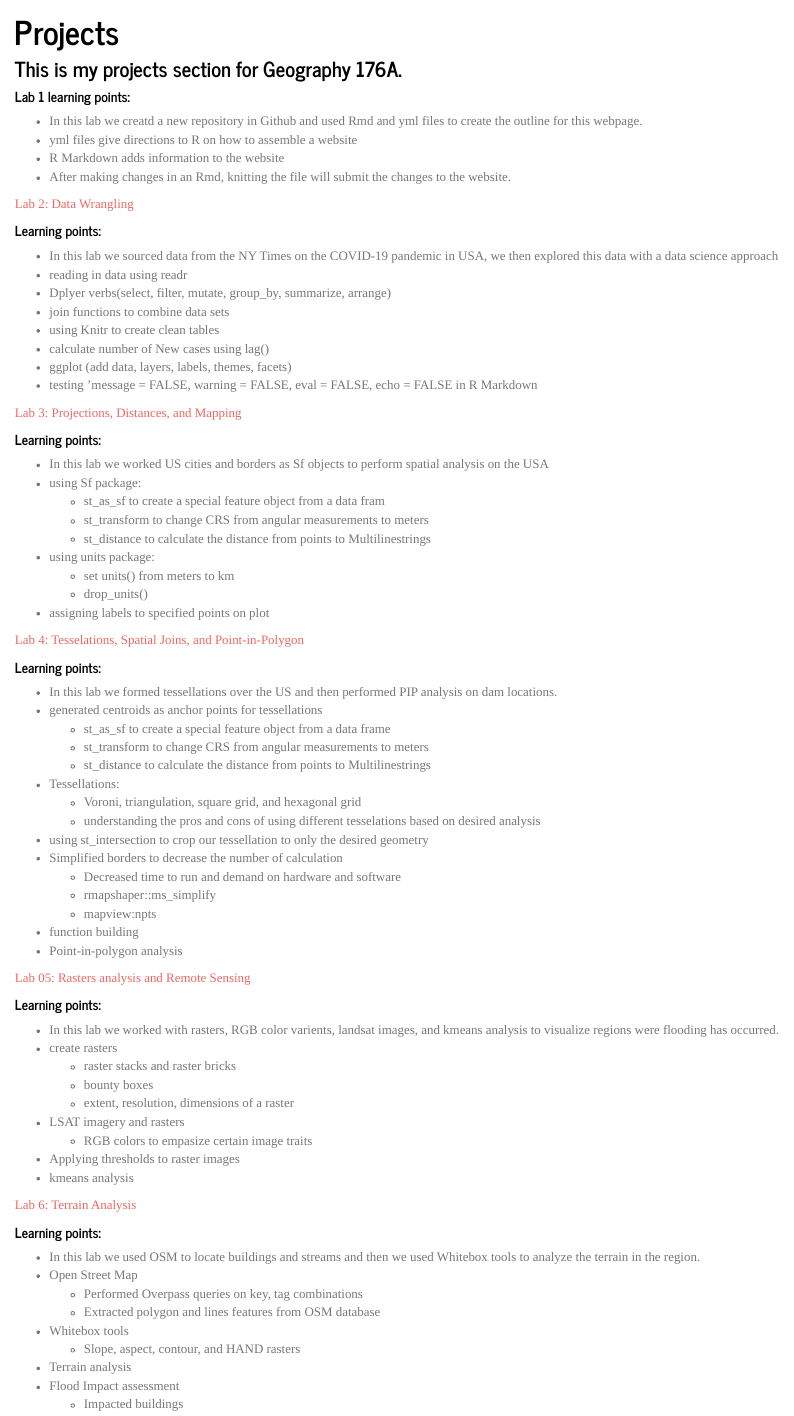
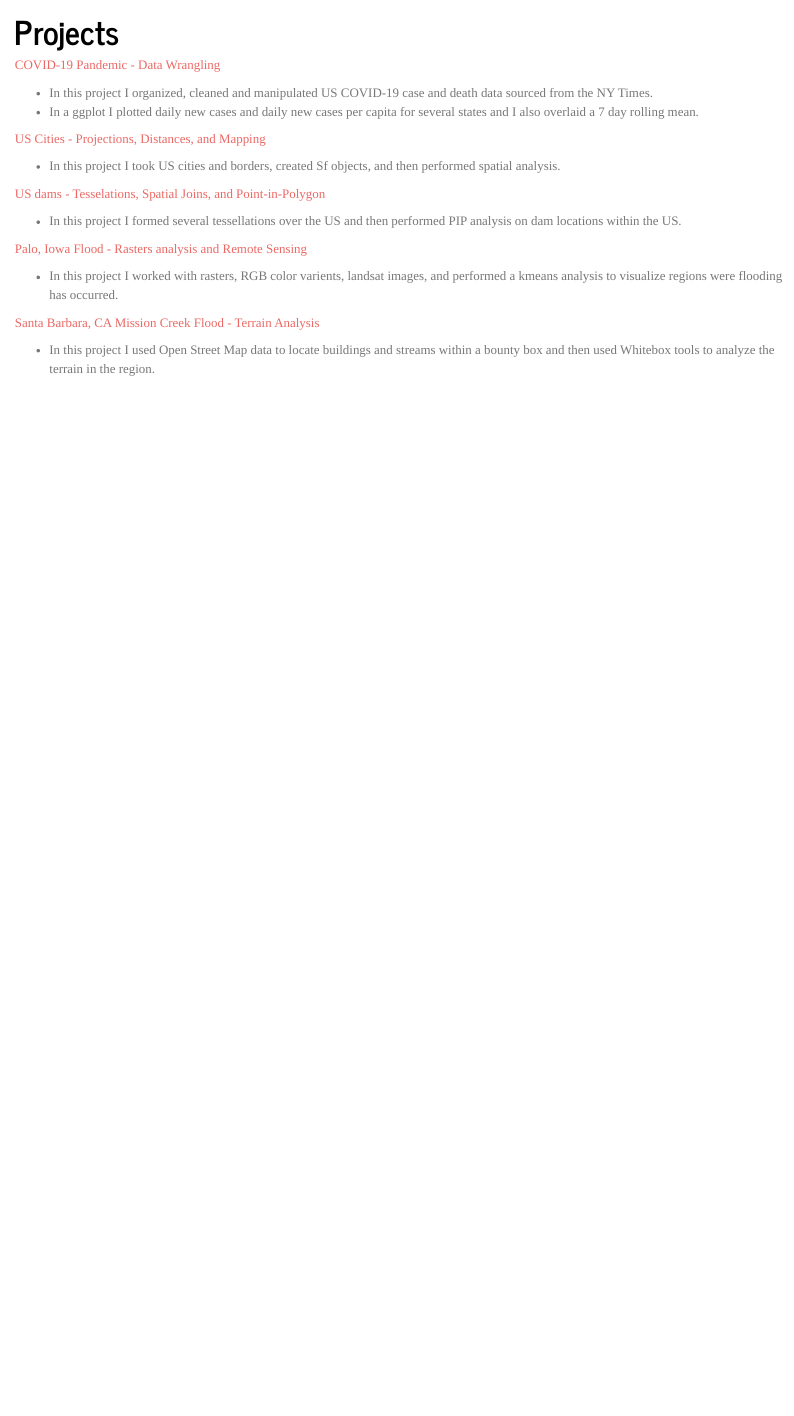
Before and after one commit to anguswg-ucsb/anguswg-ucsb.github.io, an R Markdown document (geog176A.rmd): the page in a window 1100 px wide, from 70 px down. The pictures show the output file geog176A.html that the author committed with the source, opened offline; library style sheets and scripts come from the installed R packages.

Commit message:
projects updated

```diff
--- a/geog176A.rmd
+++ b/geog176A.rmd
@@ -1,100 +1,25 @@
 ---
 title: 'Projects'
 ---
-### This is my projects section for Geography 176A.
 
 
-##### Lab 1 learning points:
+[COVID-19 Pandemic - Data Wrangling](https://anguswg-ucsb.github.io/geog-176A-labs/lab-02.html)
 
-  - In this lab we creatd a new repository in Github and used Rmd and yml files to create the outline for this webpage.
-  - yml files give directions to R on how to assemble a website
-  - R Markdown adds information to the website
-  - After making changes in an Rmd, knitting the file will submit the changes to the website.
+  - In this project I organized, cleaned and manipulated US COVID-19 case and death data sourced from the NY Times.
+  - In a ggplot I plotted daily new cases and daily new cases per capita for several states and I also overlaid a 7 day rolling mean.
 
+[US Cities - Projections, Distances, and Mapping](https://anguswg-ucsb.github.io/geog-176A-labs/lab-03.html)
 
+  - In this project I took US cities and borders, created Sf objects, and then performed spatial analysis.
 
+[US dams - Tesselations, Spatial Joins, and Point-in-Polygon](https://anguswg-ucsb.github.io/geog-176A-labs/lab-04.html)
 
-[Lab 2: Data Wrangling](https://anguswg-ucsb.github.io/geog-176A-labs/lab-02.html)
+  - In this project I formed several tessellations over the US and then performed PIP analysis on dam locations within the US.
 
-##### Learning points:
+[Palo, Iowa Flood - Rasters analysis and Remote Sensing](https://anguswg-ucsb.github.io/geog-176A-labs/lab-05.html)
 
-  - In this lab we sourced data from the NY Times on the COVID-19 pandemic in USA, we then explored this data with a data science approach
-  - reading in data using readr
-  - Dplyer verbs(select, filter, mutate, group_by, summarize, arrange)
-  - join functions to combine data sets
-  - using Knitr to create clean tables
-  - calculate number of New cases using lag()
-  - ggplot (add data, layers, labels, themes, facets)
-  - testing 'message = FALSE, warning = FALSE, eval = FALSE, echo = FALSE in R Markdown
+  - In this project I worked with rasters, RGB color varients, landsat images, and performed a kmeans analysis to visualize regions were flooding has occurred.
 
+[Santa Barbara, CA Mission Creek Flood - Terrain Analysis](https://anguswg-ucsb.github.io/geog-176A-labs/lab-06.html)
 
-
-[Lab 3: Projections, Distances, and Mapping](https://anguswg-ucsb.github.io/geog-176A-labs/lab-03.html)
-
-##### Learning points:
-
-  - In this lab we worked US cities and borders as Sf objects to perform spatial analysis on the USA
-  - using Sf package:
-    - st_as_sf to create a special feature object from a data fram
-    - st_transform to change CRS from angular measurements to meters
-    - st_distance to calculate the distance from points to Multilinestrings
-  - using units package:
-    - set units() from meters to km
-    - drop_units()
-  - assigning labels to specified points on plot
-
-
-
-[Lab 4: Tesselations, Spatial Joins, and Point-in-Polygon](https://anguswg-ucsb.github.io/geog-176A-labs/lab-04.html)
-
-##### Learning points:
-
-  - In this lab we formed tessellations over the US and then performed PIP analysis on dam locations.
-  - generated centroids as anchor points for tessellations
-    - st_as_sf to create a special feature object from a data frame
-    - st_transform to change CRS from angular measurements to meters
-    - st_distance to calculate the distance from points to Multilinestrings
-  - Tessellations:
-    - Voroni, triangulation, square grid, and hexagonal grid
-    - understanding the pros and cons of using different tesselations based on desired analysis
-  - using st_intersection to crop our tessellation to only the desired geometry
-  - Simplified borders to decrease the number of calculation
-    - Decreased time to run and demand on hardware and software
-    - rmapshaper::ms_simplify
-    - mapview:npts
-  - function building
-  - Point-in-polygon analysis
-
-
-
-
-[Lab 05: Rasters analysis and Remote Sensing](https://anguswg-ucsb.github.io/geog-176A-labs/lab-05.html)
-
-##### Learning points:
-
-  - In this lab we worked with rasters, RGB color varients, landsat images, and kmeans analysis to visualize regions were flooding has occurred.
-  - create rasters
-    - raster stacks and raster bricks
-    - bounty boxes
-    - extent, resolution, dimensions of a raster
-  - LSAT imagery and rasters
-    - RGB colors to empasize certain image traits
-  - Applying thresholds to raster images
-  - kmeans analysis
-
-
-
-
-[Lab 6: Terrain Analysis](https://anguswg-ucsb.github.io/geog-176A-labs/lab-06.html)
-
-##### Learning points:
-
-  - In this lab we used OSM to locate buildings and streams and then we used Whitebox tools to analyze the terrain in the region.
-  - Open Street Map
-    - Performed Overpass queries on key, tag combinations
-    - Extracted polygon and lines features from OSM database
-  - Whitebox tools
-    - Slope, aspect, contour, and HAND rasters
-  - Terrain analysis
-  - Flood Impact assessment
-    - Impacted buildings
+  - In this project I used Open Street Map data to locate buildings and streams within a bounty box and then used Whitebox tools to analyze the terrain in the region.
```
Also changed, not shown: geog176A.html, img/UCSB-about-me.jpg (deleted).
